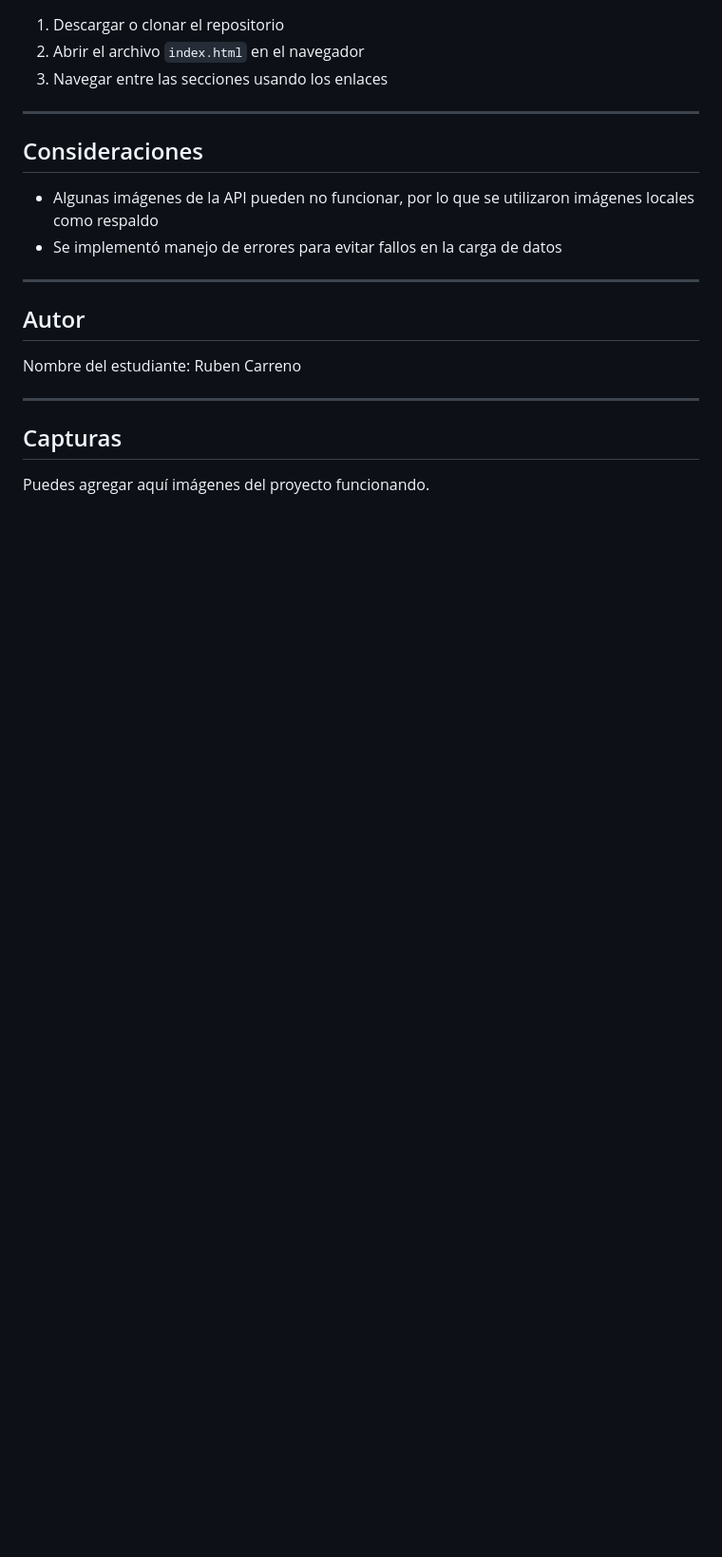
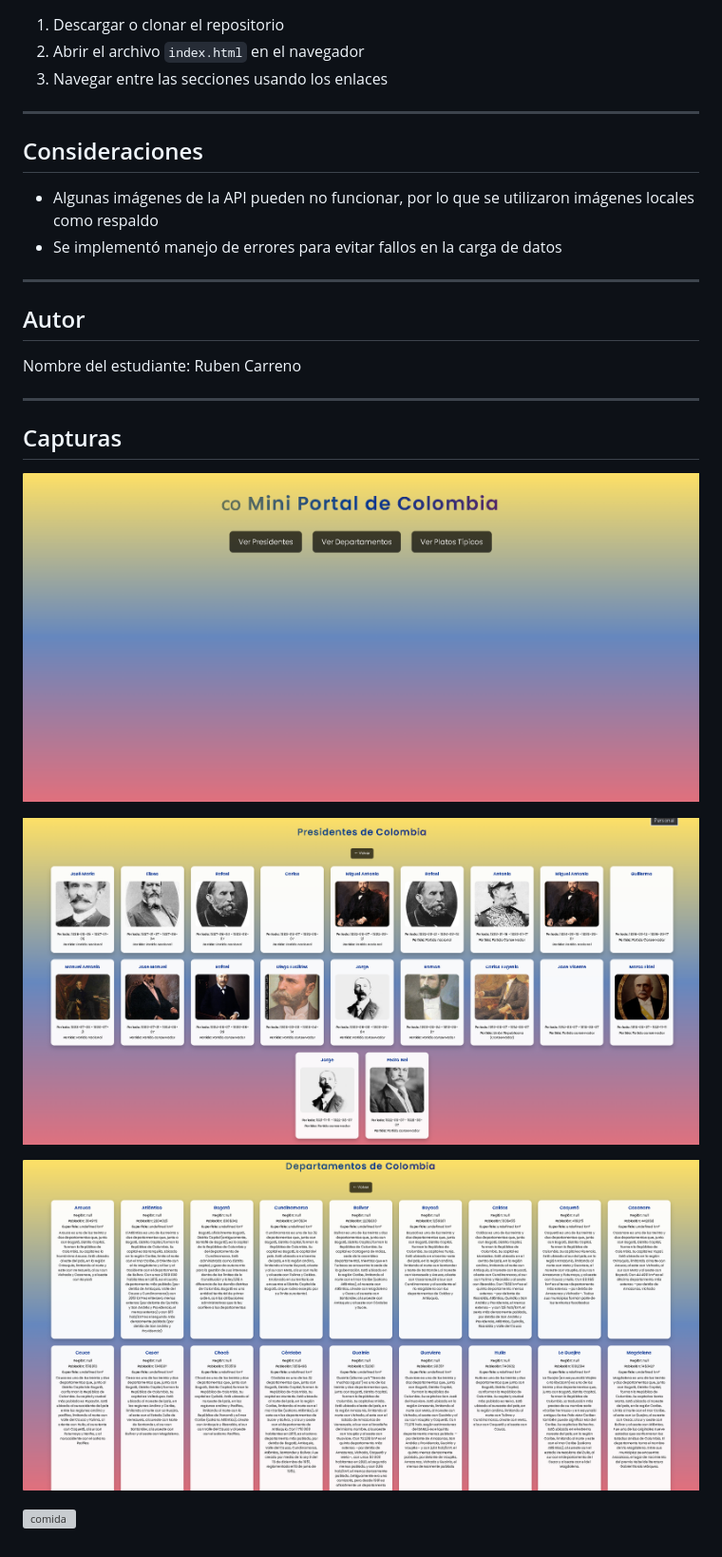
Before and after one commit to RubenCarrenoo/API-COLOMBIA, a Markdown page: readme.md, the part around the change. Shown at 95% size. Drawn GitHub-style; pictures changed too: img/departamentos.png (added), img/inicio.png (added), img/presidentes.png (added); blank space fills up the shorter version; grey boxes are pictures that could not be loaded.

Commit message:
feat: :memo: se creo el readme

```diff
--- a/readme.md
+++ b/readme.md
@@ -78,4 +78,15 @@ Nombre del estudiante: Ruben Carreno
 
 ## Capturas
 
-Puedes agregar aquí imágenes del proyecto funcionando.
+
+
+![inicio](img/inicio.png)
+
+
+![presidentes](img/presidentes.png)
+
+
+![departamentos](img/departamentos.png)
+
+
+![comida](img/comida.png)
```
Also changed, not shown: 1 other file.
